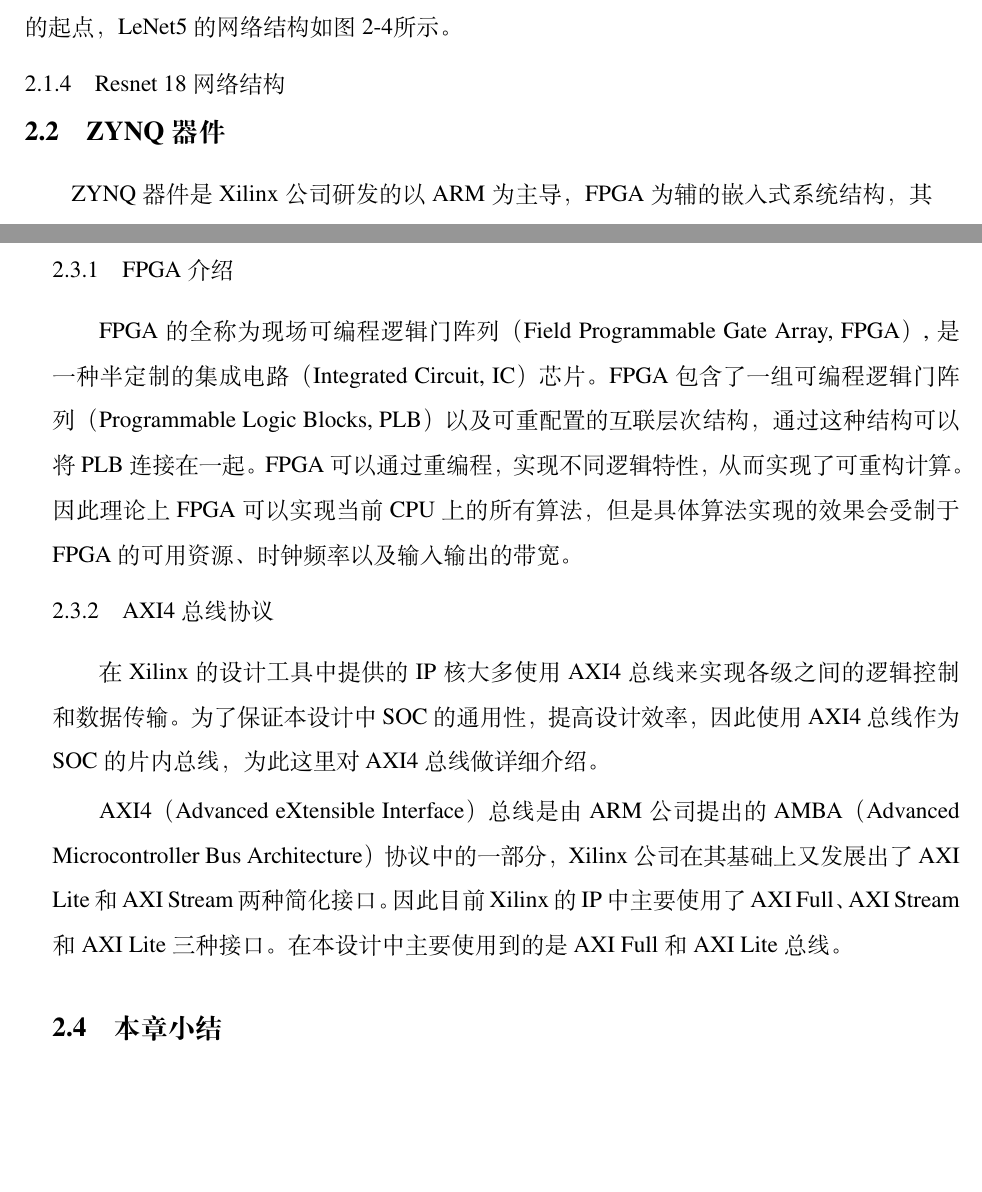
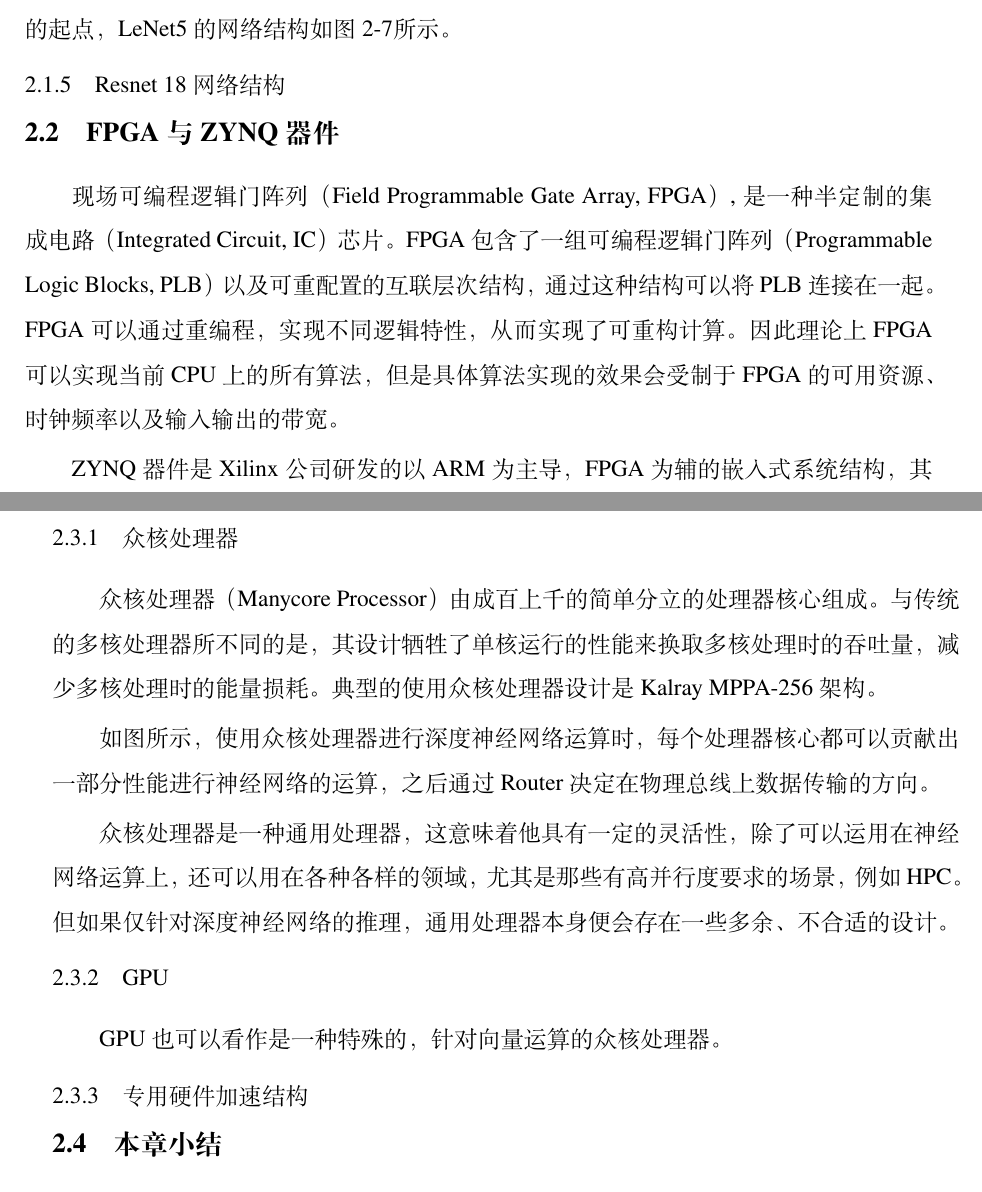
Before and after one commit to LeiWang1999/ZYNQ-NVDLA, a LaTeX thesis (paper/Thesis.tex, which reads paper/Tex/Chap_Introduction.tex): two parts of pages 16 and 17 of 46 before the commit and two parts of pages 18 and 19 of 48 after it, joined at a grey line, cut so that both start at the same text, the shorter picture padded with empty space. Compiled offline with XeLaTeX; a missing font is replaced by an installed copy or a similar font.

Commit message:
update paper

```diff
--- a/paper/Tex/Chap_Introduction.tex
+++ b/paper/Tex/Chap_Introduction.tex
@@ -105,25 +133,33 @@ y_k = \varphi(v_k) &
     \label{fig:CNN}
 \end{figure}
 
-LeNet5通过巧妙的设计，利用卷积、参数共享、池化等操作提取特征，避免了大量的计算成本，最后再使用全连接神经网络进行分类识别，该网络也是最近大量神经网络架构的起点，LeNet5的网络结构如图~\ref{fig:CNN}所示。
+通过巧妙的设计，利用卷积、参数共享、池化等操作提取特征，LeNet5避免了大量的计算成本，最后再使用全连接神经网络进行分类识别，该网络也是最近大量神经网络架构的起点，LeNet5的网络结构如图~\ref{fig:CNN}所示。
 
 \subsection{Resnet 18 网络结构}
 
-\section{ZYNQ 器件}
+
+
+\section{FPGA 与 ZYNQ 器件}
+
+现场可编程逻辑门阵列（Field Programmable Gate Array, FPGA）,是一种半定制的集成电路（Integrated Circuit, IC）芯片。FPGA 包含了一组可编程逻辑门阵列（Programmable Logic Blocks, PLB）以及可重配置的互联层次结构，通过这种结构可以将 PLB 连接在一起。FPGA 可以通过重编程，实现不同逻辑特性，从而实现了可重构计算。因此理论上 FPGA 可以实现当前 CPU 上的所有算法，但是具体算法实现的效果会受制于 FPGA 的可用资源、时钟频率以及输入输出的带宽。
 
 ZYNQ 器件是 Xilinx 公司研发的以 ARM 为主导，FPGA 为辅的嵌入式系统结构，其拥有集成度高的开发环境，支持高层次综合、Vivado 硬件逻辑设计、Simulink 协同设计、SDK 软件设计。对于一个不熟悉FPGA的软件工程师来说，也完全可以把ZYNQ器件当前简单的双核ARM来使用，利用 SDK 编写软件程序，如果软件调试过程中发现某些算法的速度太慢，这时候就可以使用 Verilog 硬件描述语言，或者使用高层次综合为这部分算法设计硬件加速器，ARM 处理器与加速器之间通过 AXI 标准总线协议进行通信，Xilinx 提供了若干免费的加速IP供用户使用，由于有了ARM处理器，我们甚至可以在 ZYNQ 器件上搭建 SOC 降低开发的难度。
 
 \section{硬件加速体系结构概述}
 
-\subsection{FPGA 介绍}
+\subsection{众核处理器}
 
-FPGA 的全称为现场可编程逻辑门阵列（Field Programmable Gate Array, FPGA）,是一种半定制的集成电路（Integrated Circuit, IC）芯片。FPGA 包含了一组可编程逻辑门阵列（Programmable Logic Blocks, PLB）以及可重配置的互联层次结构，通过这种结构可以将 PLB 连接在一起。FPGA 可以通过重编程，实现不同逻辑特性，从而实现了可重构计算。因此理论上 FPGA 可以实现当前 CPU 上的所有算法，但是具体算法实现的效果会受制于 FPGA 的可用资源、时钟频率以及输入输出的带宽。
+众核处理器（Manycore Processor）由成百上千的简单分立的处理器核心组成。与传统的多核处理器所不同的是，其设计牺牲了单核运行的性能来换取多核处理时的吞吐量，减少多核处理时的能量损耗。典型的使用众核处理器设计是 Kalray MPPA-256 架构。
 
-\subsection{AXI4 总线协议}
+如图所示，使用众核处理器进行深度神经网络运算时，每个处理器核心都可以贡献出一部分性能进行神经网络的运算，之后通过 Router 决定在物理总线上数据传输的方向。
 
-在 Xilinx 的设计工具中提供的 IP 核大多使用 AXI4 总线来实现各级之间的逻辑控制和数据传输。为了保证本设计中 SOC 的通用性，提高设计效率，因此使用 AXI4 总线作为 SOC 的片内总线，为此这里对 AXI4 总线做详细介绍。
+众核处理器是一种通用处理器，这意味着他具有一定的灵活性，除了可以运用在神经网络运算上，还可以用在各种各样的领域，尤其是那些有高并行度要求的场景，例如 HPC。但如果仅针对深度神经网络的推理，通用处理器本身便会存在一些多余、不合适的设计。
 
-AXI4（Advanced eXtensible Interface）总线是由 ARM 公司提出的AMBA（Advanced Microcontroller Bus Architecture）协议中的一部分，Xilinx 公司在其基础上又发展出了 AXI Lite 和 AXI Stream 两种简化接口。因此目前 Xilinx 的 IP 中主要使用了 AXI Full、AXI Stream 和 AXI Lite 三种接口。在本设计中主要使用到的是 AXI Full 和 AXI Lite 总线。
+\subsection{GPU}
+
+GPU 也可以看作是一种特殊的，针对向量运算的众核处理器。
+
+\subsection{专用硬件加速结构}
 
 \section{本章小结}
 
```
Also changed, not shown: paper/Img/Activation.png (added), paper/Img/Convolotion.png (added), paper/Img/MaxPooling.png (added), paper/Tmp/Thesis.pdf, paper/Tex/Chap_Introduction.tex (30 more changed lines).
